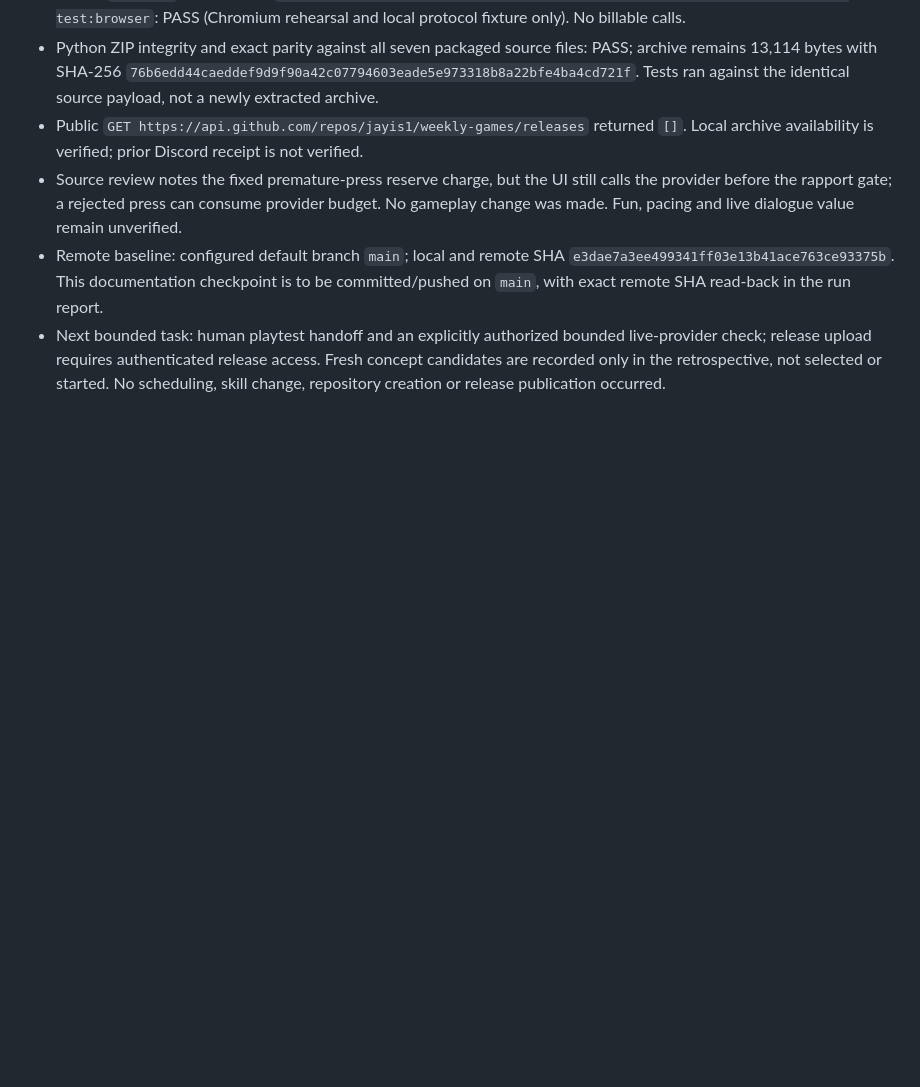
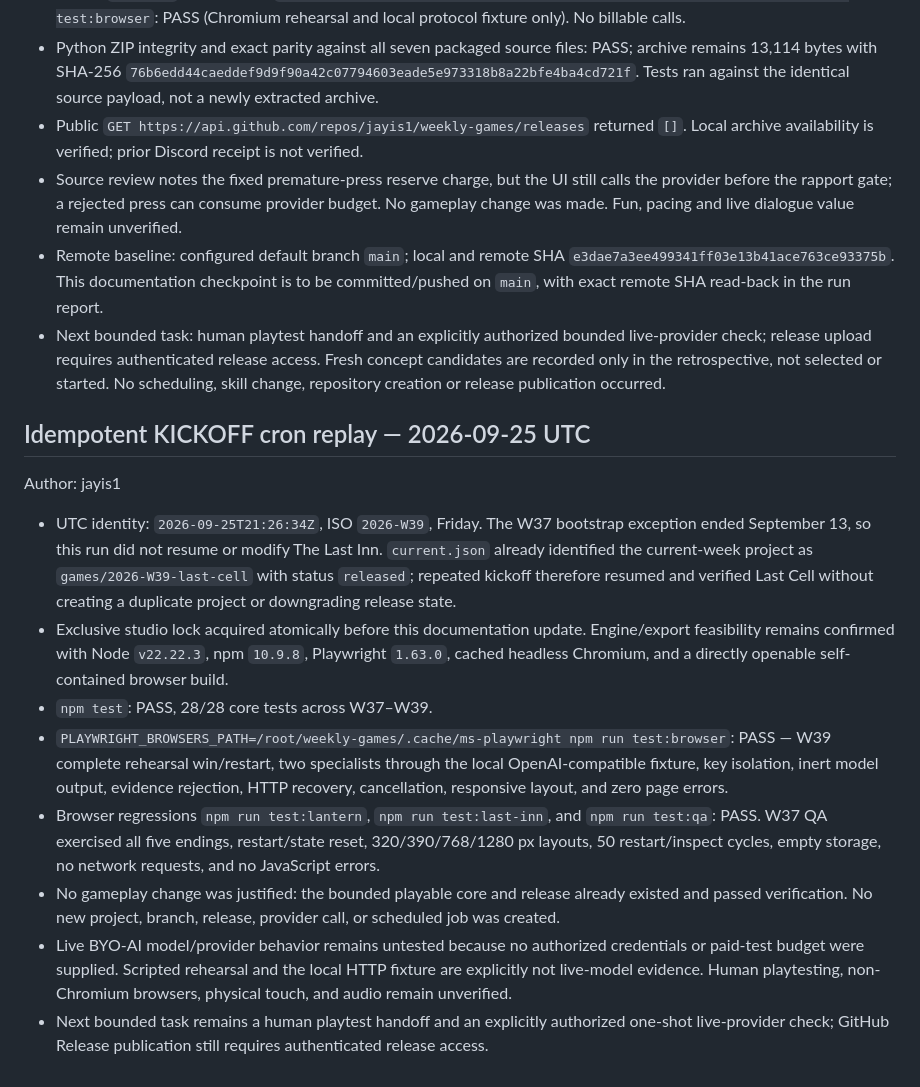
Before and after one commit to jayis1/weekly-games, a Markdown page: games/2026-W39-last-cell/TRACKER.md, the part around the change. GitHub-like rendering; blank space fills up the shorter version.

Commit message:
docs(w39): record idempotent kickoff verification

```diff
--- a/games/2026-W39-last-cell/TRACKER.md
+++ b/games/2026-W39-last-cell/TRACKER.md
@@ -152,3 +152,16 @@ Author: jayis1
 - Source review notes the fixed premature-press reserve charge, but the UI still calls the provider before the rapport gate; a rejected press can consume provider budget. No gameplay change was made. Fun, pacing and live dialogue value remain unverified.
 - Remote baseline: configured default branch `main`; local and remote SHA `e3dae7a3ee499341ff03e13b41ace763ce93375b`. This documentation checkpoint is to be committed/pushed on `main`, with exact remote SHA read-back in the run report.
 - Next bounded task: human playtest handoff and an explicitly authorized bounded live-provider check; release upload requires authenticated release access. Fresh concept candidates are recorded only in the retrospective, not selected or started. No scheduling, skill change, repository creation or release publication occurred.
+
+## Idempotent KICKOFF cron replay — 2026-09-25 UTC
+
+Author: jayis1
+
+- UTC identity: `2026-09-25T21:26:34Z`, ISO `2026-W39`, Friday. The W37 bootstrap exception ended September 13, so this run did not resume or modify The Last Inn. `current.json` already identified the current-week project as `games/2026-W39-last-cell` with status `released`; repeated kickoff therefore resumed and verified Last Cell without creating a duplicate project or downgrading release state.
+- Exclusive studio lock acquired atomically before this documentation update. Engine/export feasibility remains confirmed with Node `v22.22.3`, npm `10.9.8`, Playwright `1.63.0`, cached headless Chromium, and a directly openable self-contained browser build.
+- `npm test`: PASS, 28/28 core tests across W37–W39.
+- `PLAYWRIGHT_BROWSERS_PATH=/root/weekly-games/.cache/ms-playwright npm run test:browser`: PASS — W39 complete rehearsal win/restart, two specialists through the local OpenAI-compatible fixture, key isolation, inert model output, evidence rejection, HTTP recovery, cancellation, responsive layout, and zero page errors.
+- Browser regressions `npm run test:lantern`, `npm run test:last-inn`, and `npm run test:qa`: PASS. W37 QA exercised all five endings, restart/state reset, 320/390/768/1280 px layouts, 50 restart/inspect cycles, empty storage, no network requests, and no JavaScript errors.
+- No gameplay change was justified: the bounded playable core and release already existed and passed verification. No new project, branch, release, provider call, or scheduled job was created.
+- Live BYO-AI model/provider behavior remains untested because no authorized credentials or paid-test budget were supplied. Scripted rehearsal and the local HTTP fixture are explicitly not live-model evidence. Human playtesting, non-Chromium browsers, physical touch, and audio remain unverified.
+- Next bounded task remains a human playtest handoff and an explicitly authorized one-shot live-provider check; GitHub Release publication still requires authenticated release access.
```
